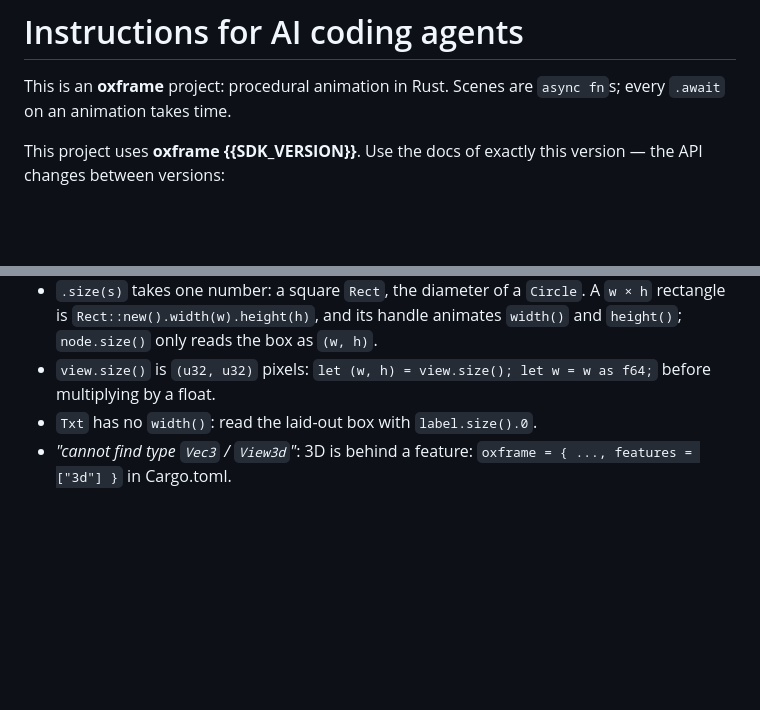
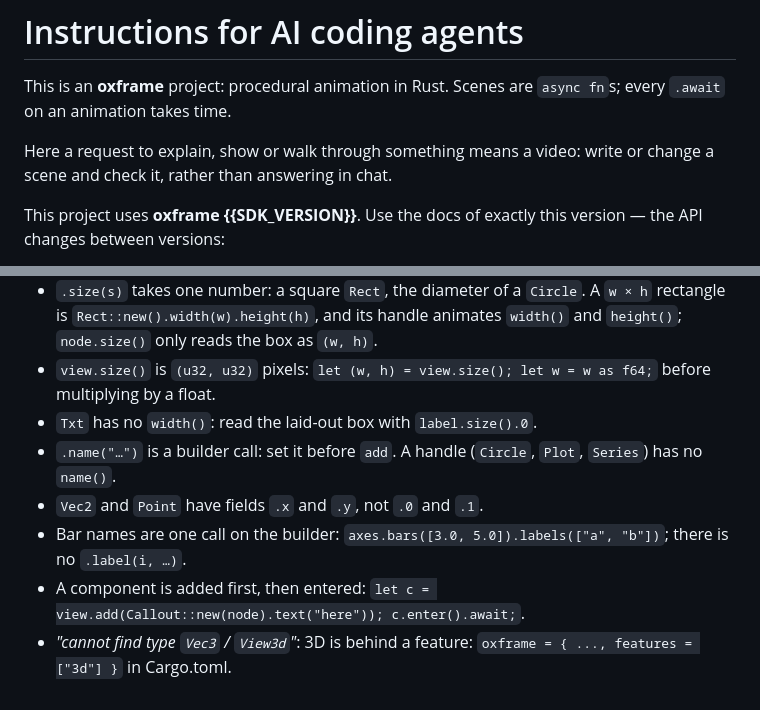
Before and after one commit to oxygenframe/oxframe-cli, a Markdown page: templates/agents/AGENTS.md, 2 parts joined by grey strips. Rendered like a GitHub page; blank space fills up the shorter version.

Commit message:
Agent files: an explain request means a video; hints for the eval's compile errors
Co-Authored-By: Claude Opus 5.5 <noreply@anthropic.com>

```diff
--- a/templates/agents/AGENTS.md
+++ b/templates/agents/AGENTS.md
@@ -3,6 +3,9 @@
 
 This is an **oxframe** project: procedural animation in Rust. Scenes are
 `async fn`s; every `.await` on an animation takes time.
+
+Here a request to explain, show or walk through something means a video:
+write or change a scene and check it, rather than answering in chat.
 
 This project uses **oxframe {{SDK_VERSION}}**. Use the docs of exactly this
 version — the API changes between versions:
@@ -176,4 +179,8 @@ Make an event (a splash, a swell) a signal change at that moment, such as `lens.
 - `.size(s)` takes one number: a square `Rect`, the diameter of a `Circle`. A `w × h` rectangle is `Rect::new().width(w).height(h)`, and its handle animates `width()` and `height()`; `node.size()` only reads the box as `(w, h)`.
 - `view.size()` is `(u32, u32)` pixels: `let (w, h) = view.size(); let w = w as f64;` before multiplying by a float.
 - `Txt` has no `width()`: read the laid-out box with `label.size().0`.
+- `.name("…")` is a builder call: set it before `add`. A handle (`Circle`, `Plot`, `Series`) has no `name()`.
+- `Vec2` and `Point` have fields `.x` and `.y`, not `.0` and `.1`.
+- Bar names are one call on the builder: `axes.bars([3.0, 5.0]).labels(["a", "b"])`; there is no `.label(i, …)`.
+- A component is added first, then entered: `let c = view.add(Callout::new(node).text("here")); c.enter().await;`.
 - *"cannot find type `Vec3` / `View3d`"*: 3D is behind a feature: `oxframe = { ..., features = ["3d"] }` in Cargo.toml.
```
